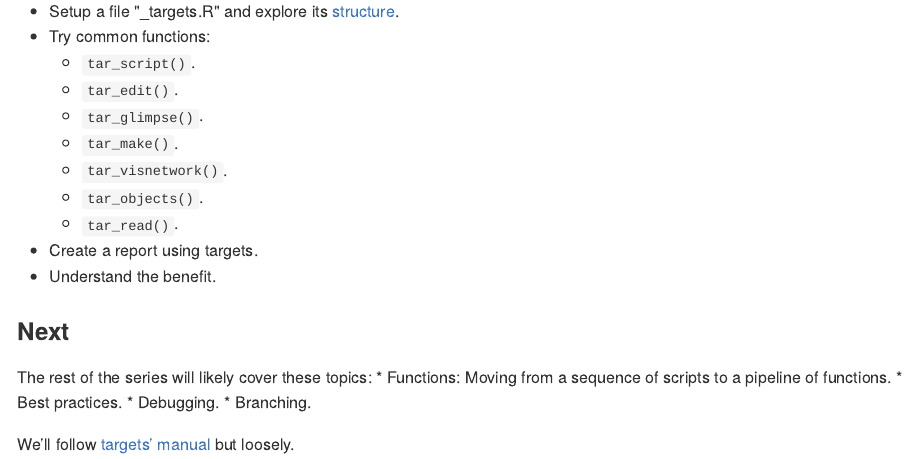
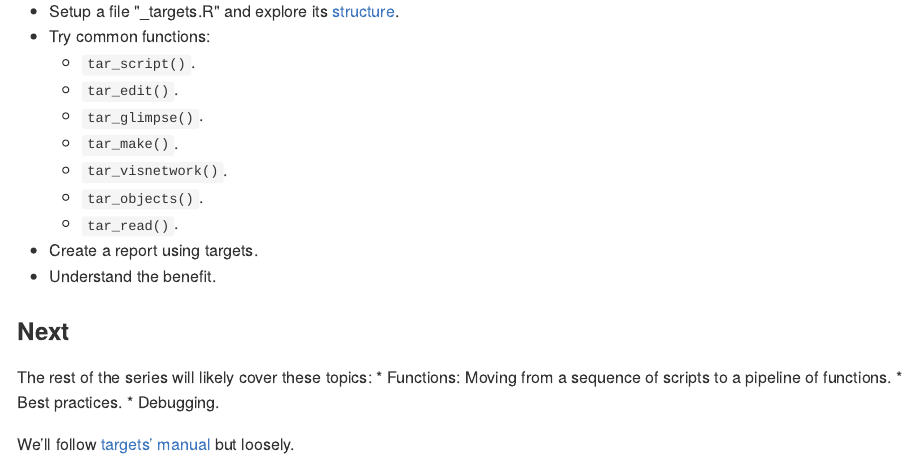
Before and after one commit to 2DegreesInvesting/ds.targets, an R Markdown document (README.Rmd): the page in a window 1100 px wide, from 460 px down. The pictures show the output file README.md that the author committed with the source, drawn offline in the style of GitHub.

Commit message:
Exclude branching

```diff
--- a/README.Rmd
+++ b/README.Rmd
@@ -47,6 +47,5 @@ The rest of the series will likely cover these topics:
 * Functions: Moving from a sequence of scripts to a pipeline of functions.
 * Best practices.
 * Debugging.
-* Branching.
 
 We'll follow [targets' manual](https://books.ropensci.org/targets/) but loosely.
```
Also changed, not shown: README.md.
